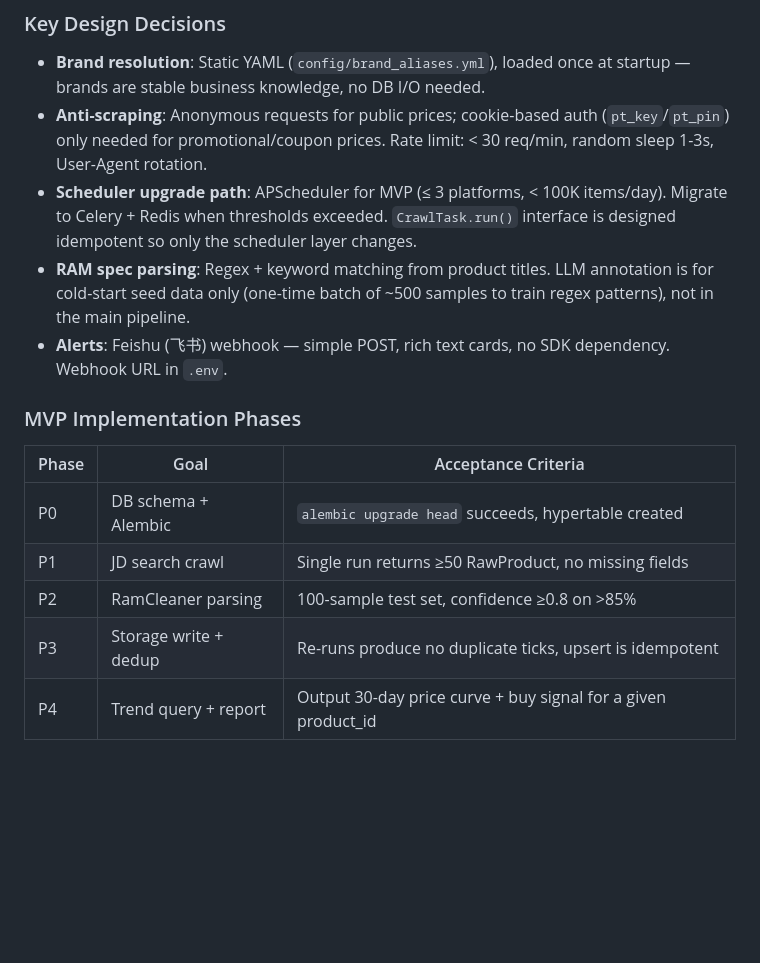
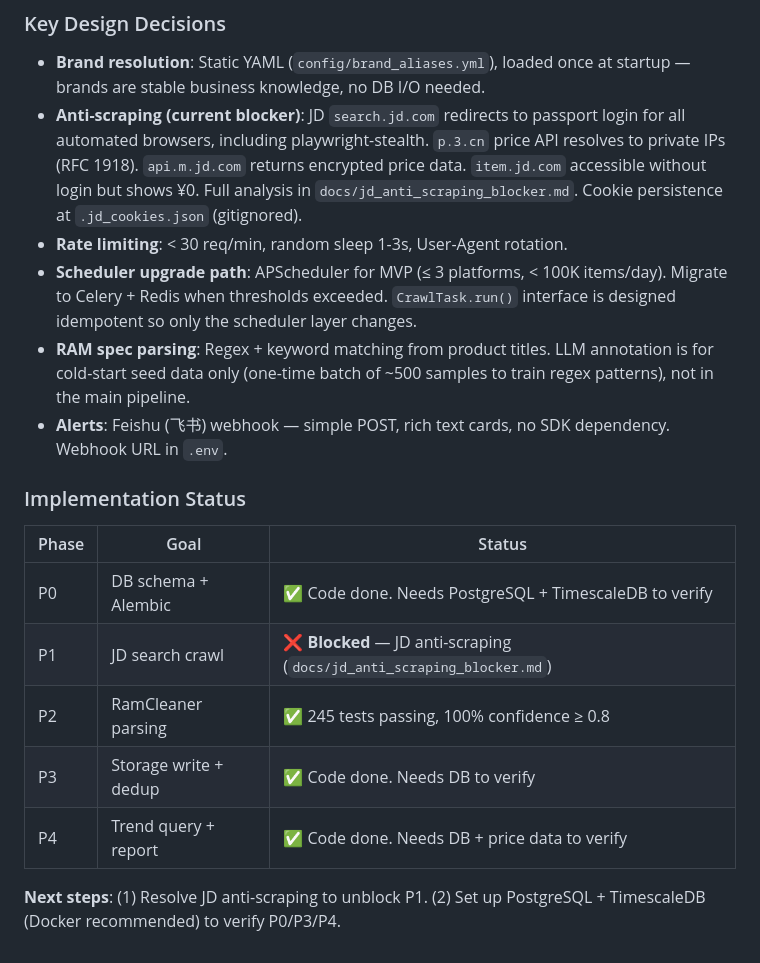
Before and after one commit to fangc1020/PcPriceAnchor, a Markdown page: CLAUDE.md, the part around one of its changes. GitHub-like rendering; blank space fills up the shorter version.

```diff
--- a/CLAUDE.md
+++ b/CLAUDE.md
@@ -83,17 +68,20 @@ python -m price_monitor.main
 ### Key Design Decisions
 
 - **Brand resolution**: Static YAML (`config/brand_aliases.yml`), loaded once at startup — brands are stable business knowledge, no DB I/O needed.
-- **Anti-scraping**: Anonymous requests for public prices; cookie-based auth (`pt_key`/`pt_pin`) only needed for promotional/coupon prices. Rate limit: < 30 req/min, random sleep 1-3s, User-Agent rotation.
+- **Anti-scraping (current blocker)**: JD `search.jd.com` redirects to passport login for all automated browsers, including playwright-stealth. `p.3.cn` price API resolves to private IPs (RFC 1918). `api.m.jd.com` returns encrypted price data. `item.jd.com` accessible without login but shows ¥0. Full analysis in `docs/jd_anti_scraping_blocker.md`. Cookie persistence at `.jd_cookies.json` (gitignored).
+- **Rate limiting**: < 30 req/min, random sleep 1-3s, User-Agent rotation.
 - **Scheduler upgrade path**: APScheduler for MVP (≤ 3 platforms, < 100K items/day). Migrate to Celery + Redis when thresholds exceeded. `CrawlTask.run()` interface is designed idempotent so only the scheduler layer changes.
 - **RAM spec parsing**: Regex + keyword matching from product titles. LLM annotation is for cold-start seed data only (one-time batch of ~500 samples to train regex patterns), not in the main pipeline.
 - **Alerts**: Feishu (飞书) webhook — simple POST, rich text cards, no SDK dependency. Webhook URL in `.env`.
 
-### MVP Implementation Phases
+### Implementation Status
 
-| Phase | Goal | Acceptance Criteria |
+| Phase | Goal | Status |
 |---|---|---|
-| P0 | DB schema + Alembic | `alembic upgrade head` succeeds, hypertable created |
-| P1 | JD search crawl | Single run returns ≥50 RawProduct, no missing fields |
-| P2 | RamCleaner parsing | 100-sample test set, confidence ≥0.8 on >85% |
-| P3 | Storage write + dedup | Re-runs produce no duplicate ticks, upsert is idempotent |
-| P4 | Trend query + report | Output 30-day price curve + buy signal for a given product_id |
+| P0 | DB schema + Alembic | ✅ Code done. Needs PostgreSQL + TimescaleDB to verify |
+| P1 | JD search crawl | ❌ **Blocked** — JD anti-scraping (`docs/jd_anti_scraping_blocker.md`) |
+| P2 | RamCleaner parsing | ✅ 245 tests passing, 100% confidence ≥ 0.8 |
+| P3 | Storage write + dedup | ✅ Code done. Needs DB to verify |
+| P4 | Trend query + report | ✅ Code done. Needs DB + price data to verify |
+
+**Next steps**: (1) Resolve JD anti-scraping to unblock P1. (2) Set up PostgreSQL + TimescaleDB (Docker recommended) to verify P0/P3/P4.
```
Also changed, not shown: other parts of CLAUDE.md (+16 -31 lines).
